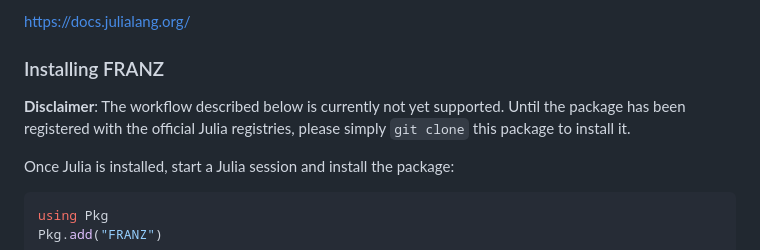
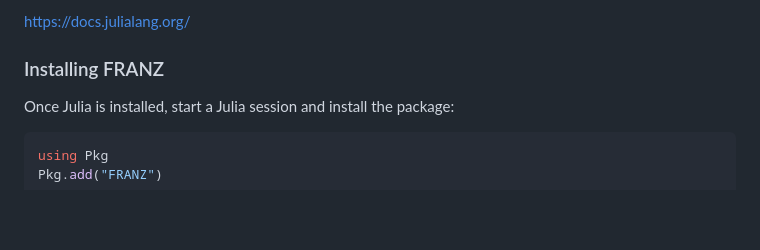
Before and after one commit to leonardromano/FRANZ.jl, a Markdown page: README.md, the part around the change. Rendered like a GitHub page; blank space fills up the shorter version.

Commit message:
Update installation instructions for FRANZ
Removed disclaimer about installation support for FRANZ.

```diff
--- a/README.md
+++ b/README.md
@@ -39,8 +39,6 @@ For users new to Julia, the official documentation is available at
 https://docs.julialang.org/
 
 ### Installing FRANZ
-
-**Disclaimer**: The workflow described below is currently not yet supported. Until the package has been registered with the official Julia registries, please simply `git clone` this package to install it.
 
 Once Julia is installed, start a Julia session and install the package:
 
```
